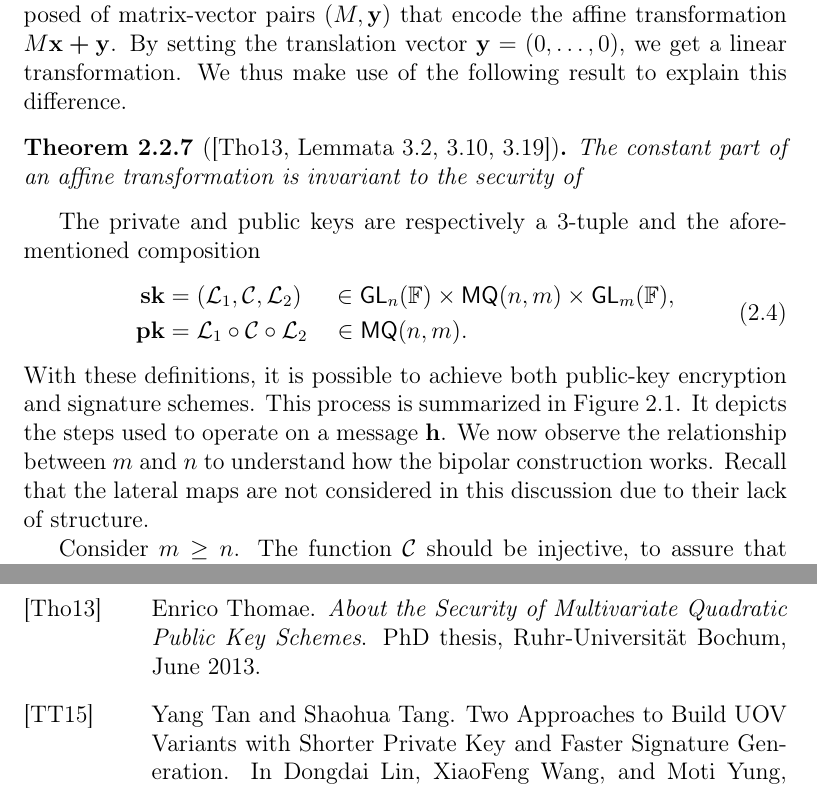
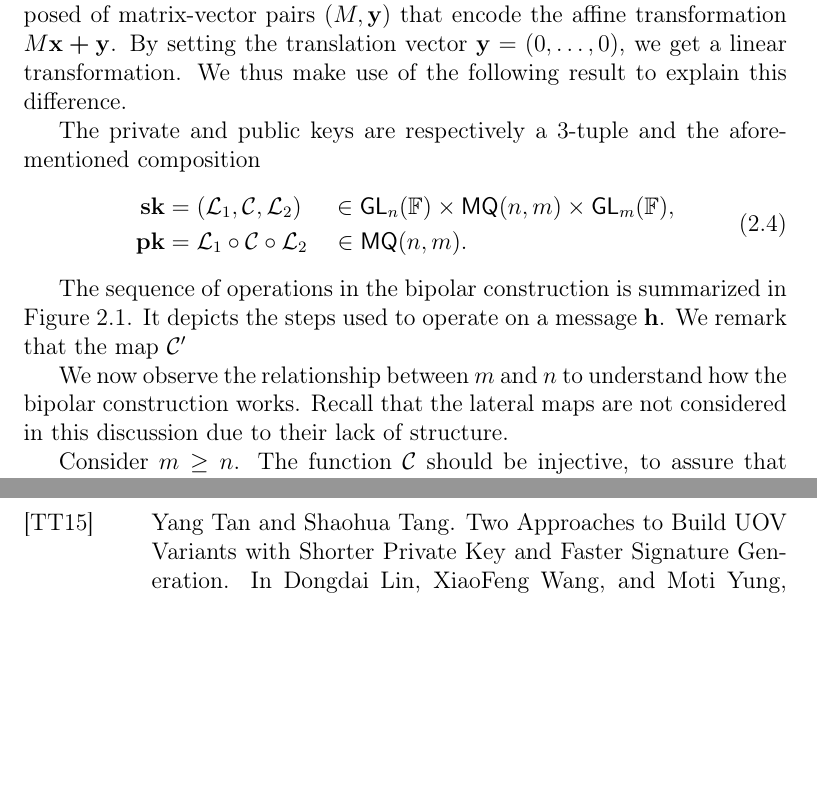
Before and after one commit to zambonin/msc, a LaTeX thesis (main.tex): two parts of pages 18 and 44 of 45, joined at a grey line, cut so that both start at the same text, the shorter picture padded with empty space. Compiled offline with pdfLaTeX.

Commit message:
overleaf_to_git: update main.tex from r6346 to r6369

```diff
--- a/main.tex
+++ b/main.tex
@@ -384,11 +384,11 @@ We now turn to the most commonly framework in multivariate cryptography employed
 
 Consider $n, m \in \mathbb{N}$ the number of variables and equations as in Definition~\ref{def:quadsys}. A polynomial map $\mathcal{C} : \mathbb{F}^{n} \to \mathbb{F}^{m} \in \mathsf{MQ}(n, m)$ is called the \emph{central map} and regarded as the trapdoor, that is, a function that is easy to compute but difficult to invert without particular information. Evidently, this mechanism shall be hidden to hinder malicious parties. Two \emph{lateral maps} $\mathcal{L}_{1} : \mathbb{F}^{n} \to \mathbb{F}^{n} \in \mathsf{GL}_{n}(\mathbb{F})$ and $\mathcal{L}_{2} : \mathbb{F}^{m} \to \mathbb{F}^{m} \in \mathsf{GL}_{m}(\mathbb{F})$ are used to hide the structure of $\mathcal{C}$, by creating the composition $\mathcal{P} = \mathcal{L}_{1} \circ \mathcal{C} \circ \mathcal{L}_{2}$ that has no apparent structure, making recovery of the central map hard.
 
-We remark that the lateral maps are simply invertible square matrices, in contrast to other descriptions of the bipolar construction, which restrict $\mathcal{L}_{1}, \mathcal{L}_{2} \in \mathsf{AGL}_{n}(\mathbb{F})$. Such group is called the \emph{affine group}, which is composed of matrix-vector pairs $(M, \mathbf{y})$ that encode the affine transformation $M\mathbf{x} \bm{+} \mathbf{y}$. By setting the translation vector $\mathbf{y} = (0, \dots, 0)$, we get a linear transformation. We thus make use of the following result to explain this difference.
+We remark that the lateral maps are simply invertible square matrices, in contrast to other descriptions of the bipolar construction, which restrict $\mathcal{L}_{1}, \mathcal{L}_{2} \in \mathsf{AGL}_{n}(\mathbb{F})$. Such group is called the \emph{affine group}, which is composed of matrix-vector pairs $(M, \mathbf{y})$ that encode the affine transformation $M\mathbf{x} \bm{+} \mathbf{y}$. By setting the translation vector $\mathbf{y} = (0, \dots, 0)$, we get a linear transformation. We thus make use of the following result to explain this difference. % TODO
 
-\begin{theorem}[{\cite[Lemmata 3.2, 3.10, 3.19]{Thomae:201306}}]
-  The constant part of an affine transformation is invariant to the security of
-\end{theorem}
+% \begin{theorem}[{\cite[Lemmata 3.2, 3.10, 3.19]{Thomae:201306}}]
+%   The constant part of the lateral maps in the bipolar construction is invariant to the security of resulting cryptosystems.
+% \end{theorem}
 
 The private and public keys are respectively a $3$-tuple and the aforementioned composition
 \begin{align}
@@ -399,10 +399,10 @@ The private and public keys are respectively a $3$-tuple and the aforementioned
       \quad \in \mathsf{MQ}(n, m).
   \end{split}
 \end{align}
-With these definitions, it is possible to achieve both
-public-key encryption and signature schemes. This process is summarized in
-Figure~\ref{fig:bipolar}. It depicts the steps used to operate on a message
-$\mathbf{h}$. We now observe the relationship between $m$ and $n$ to understand
+
+The sequence of operations in the bipolar construction is summarized in Figure~\ref{fig:bipolar}. It depicts the steps used to operate on a message $\mathbf{h}$. We remark that the map $\mathcal{C}'$
+
+We now observe the relationship between $m$ and $n$ to understand
 how the bipolar construction works. Recall that the lateral maps are not
 considered in this discussion due to their lack of structure.
 
```
